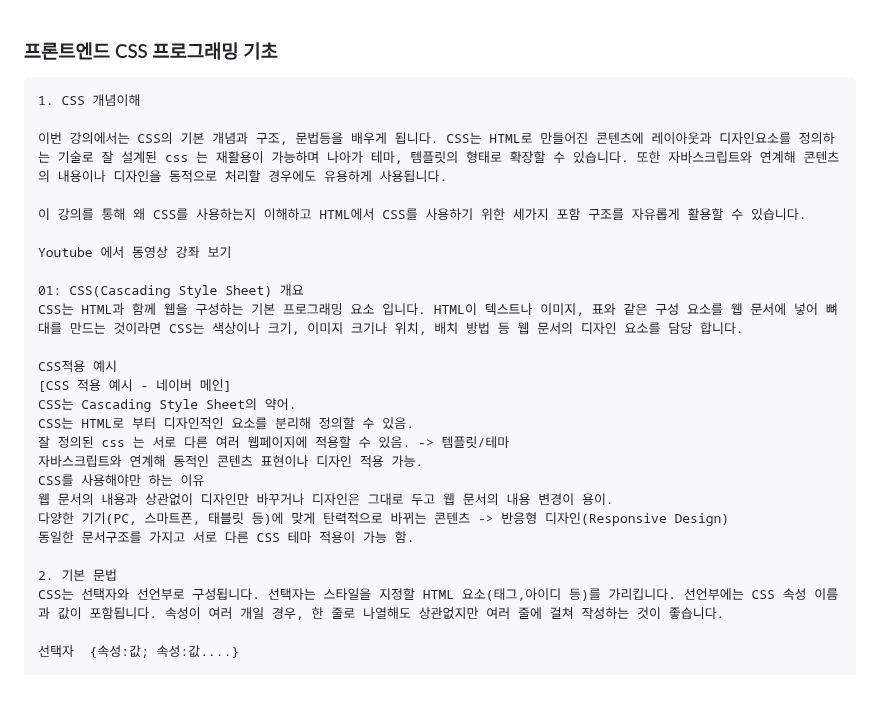
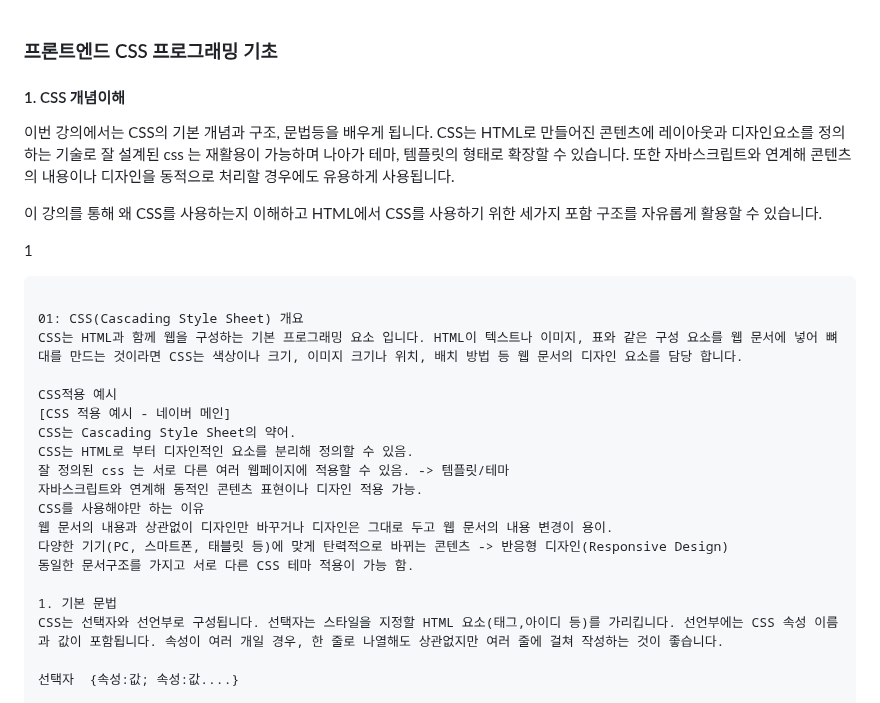
Before and after one commit to nextia80/nextia80.github.io, a Markdown page: myson/css/001.md, the part around the change. Drawn GitHub-style.

Commit message:
modify css 001

````diff
--- a/myson/css/001.md
+++ b/myson/css/001.md
@@ -1,16 +1,16 @@
 ### 프론트엔드  CSS 프로그래밍 기초
 
+#### 1. CSS 개념이해
 
-
-
-```
-1. CSS 개념이해
-
-이번 강의에서는 CSS의 기본 개념과 구조, 문법등을 배우게 됩니다. CSS는 HTML로 만들어진 콘텐츠에 레이아웃과 디자인요소를 정의하는 기술로 잘 설계된 css 는 재활용이 가능하며 나아가 테마, 템플릿의 형태로 확장할 수 있습니다. 또한 자바스크립트와 연계해 콘텐츠의 내용이나 디자인을 동적으로 처리할 경우에도 유용하게 사용됩니다.
+이번 강의에서는 CSS의 기본 개념과 구조, 문법등을 배우게 됩니다.
+CSS는 HTML로 만들어진 콘텐츠에 레이아웃과 디자인요소를 정의하는 기술로 잘 설계된 css 는 재활용이 가능하며 나아가 테마, 템플릿의 형태로 확장할 수 있습니다.
+또한 자바스크립트와 연계해 콘텐츠의 내용이나 디자인을 동적으로 처리할 경우에도 유용하게 사용됩니다.
 
 이 강의를 통해 왜 CSS를 사용하는지 이해하고 HTML에서 CSS를 사용하기 위한 세가지 포함 구조를 자유롭게 활용할 수 있습니다.
 
-Youtube 에서 동영상 강좌 보기
+
+1
+```
 
 01: CSS(Cascading Style Sheet) 개요
 CSS는 HTML과 함께 웹을 구성하는 기본 프로그래밍 요소 입니다. HTML이 텍스트나 이미지, 표와 같은 구성 요소를 웹 문서에 넣어 뼈대를 만드는 것이라면 CSS는 색상이나 크기, 이미지 크기나 위치, 배치 방법 등 웹 문서의 디자인 요소를 담당 합니다.
@@ -26,7 +26,7 @@ CSS를 사용해야만 하는 이유
 다양한 기기(PC, 스마트폰, 태블릿 등)에 맞게 탄력적으로 바뀌는 콘텐츠 -> 반응형 디자인(Responsive Design)
 동일한 문서구조를 가지고 서로 다른 CSS 테마 적용이 가능 함.
 
-2. 기본 문법
+1. 기본 문법
 CSS는 선택자와 선언부로 구성됩니다. 선택자는 스타일을 지정할 HTML 요소(태그,아이디 등)를 가리킵니다. 선언부에는 CSS 속성 이름과 값이 포함됩니다. 속성이 여러 개일 경우, 한 줄로 나열해도 상관없지만 여러 줄에 걸쳐 작성하는 것이 좋습니다.
 
 선택자  {속성:값; 속성:값....}
````
